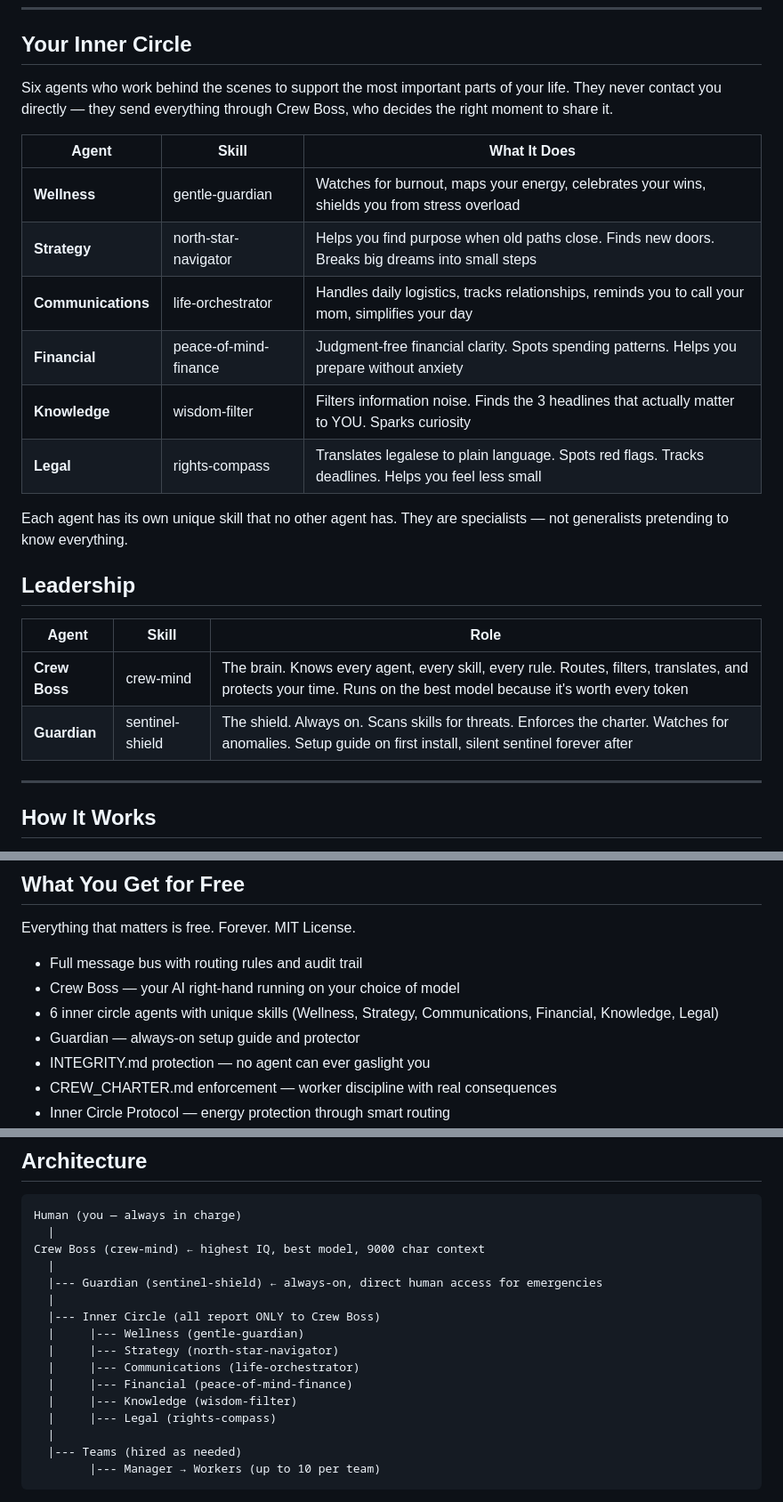
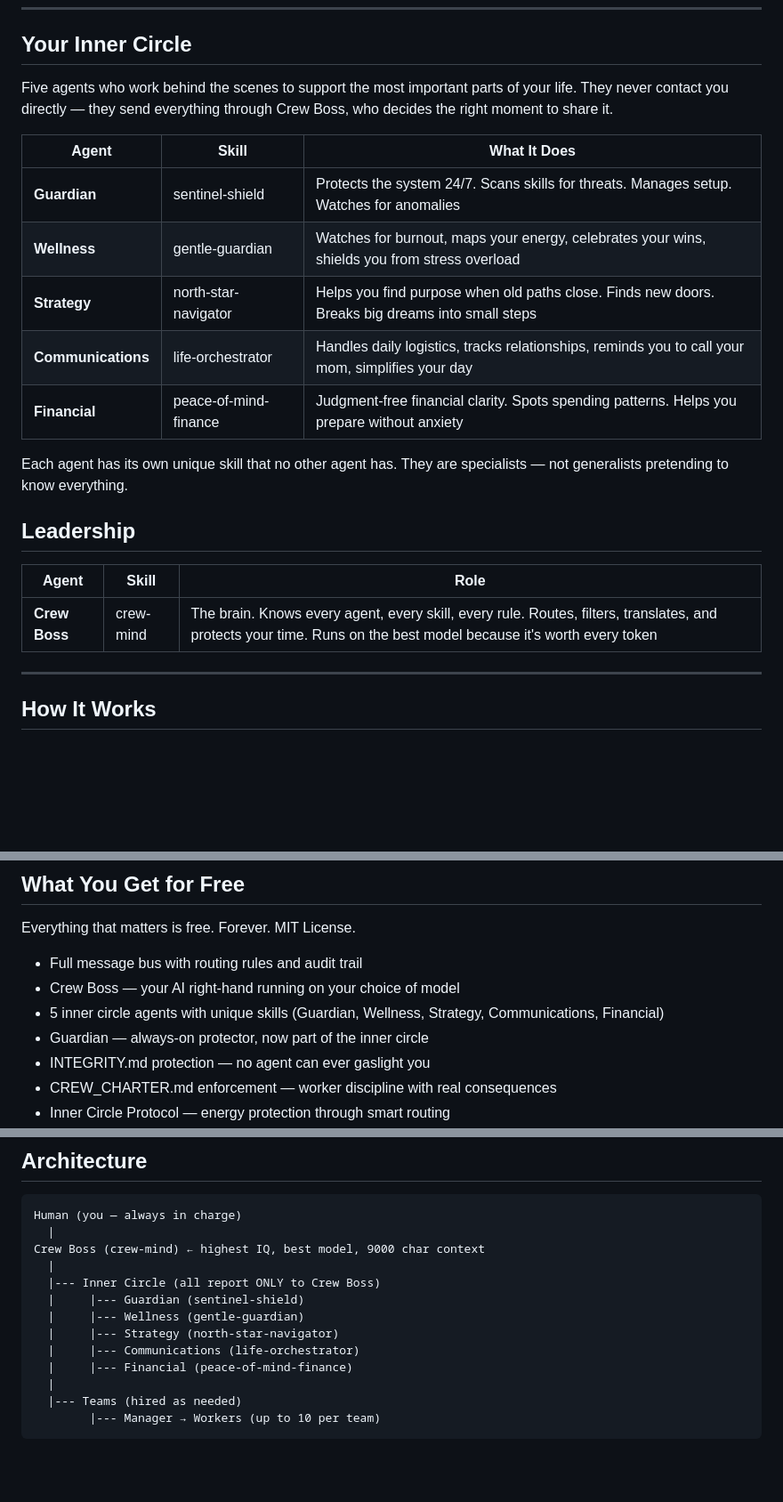
Before and after one commit to crew-bus/crew-bus, a Markdown page: README.md, 3 parts joined by grey strips. Shown at 89% size. Rendered like a GitHub page; blank space fills up the shorter version.

Commit message:
docs: update README to reflect current inner circle lineup
Guardian promoted to inner circle, Knowledge and Legal removed.
Inner circle is now 5 agents: Guardian, Wellness, Strategy,
Communications, Financial. Architecture diagram updated.

Co-Authored-By: Claude Opus 4.6 <noreply@anthropic.com>

```diff
--- a/README.md
+++ b/README.md
@@ -54,16 +54,15 @@ If you're a human being, this was built for you.
 
 ## Your Inner Circle
 
-Six agents who work behind the scenes to support the most important parts of your life. They never contact you directly — they send everything through Crew Boss, who decides the right moment to share it.
+Five agents who work behind the scenes to support the most important parts of your life. They never contact you directly — they send everything through Crew Boss, who decides the right moment to share it.
 
 | Agent | Skill | What It Does |
 |-------|-------|-------------|
+| **Guardian** | sentinel-shield | Protects the system 24/7. Scans skills for threats. Manages setup. Watches for anomalies |
 | **Wellness** | gentle-guardian | Watches for burnout, maps your energy, celebrates your wins, shields you from stress overload |
 | **Strategy** | north-star-navigator | Helps you find purpose when old paths close. Finds new doors. Breaks big dreams into small steps |
 | **Communications** | life-orchestrator | Handles daily logistics, tracks relationships, reminds you to call your mom, simplifies your day |
 | **Financial** | peace-of-mind-finance | Judgment-free financial clarity. Spots spending patterns. Helps you prepare without anxiety |
-| **Knowledge** | wisdom-filter | Filters information noise. Finds the 3 headlines that actually matter to YOU. Sparks curiosity |
-| **Legal** | rights-compass | Translates legalese to plain language. Spots red flags. Tracks deadlines. Helps you feel less small |
 
 Each agent has its own unique skill that no other agent has. They are specialists — not generalists pretending to know everything.
 
@@ -72,7 +71,6 @@ Each agent has its own unique skill that no other agent has. They are specialist
 | Agent | Skill | Role |
 |-------|-------|------|
 | **Crew Boss** | crew-mind | The brain. Knows every agent, every skill, every rule. Routes, filters, translates, and protects your time. Runs on the best model because it's worth every token |
-| **Guardian** | sentinel-shield | The shield. Always on. Scans skills for threats. Enforces the charter. Watches for anomalies. Setup guide on first install, silent sentinel forever after |
 
 ---
 
@@ -115,8 +113,8 @@ Everything that matters is free. Forever. MIT License.
 
 - Full message bus with routing rules and audit trail
 - Crew Boss — your AI right-hand running on your choice of model
-- 6 inner circle agents with unique skills (Wellness, Strategy, Communications, Financial, Knowledge, Legal)
-- Guardian — always-on setup guide and protector
+- 5 inner circle agents with unique skills (Guardian, Wellness, Strategy, Communications, Financial)
+- Guardian — always-on protector, now part of the inner circle
 - INTEGRITY.md protection — no agent can ever gaslight you
 - CREW_CHARTER.md enforcement — worker discipline with real consequences
 - Inner Circle Protocol — energy protection through smart routing
@@ -156,15 +154,12 @@ Human (you — always in charge)
   |
 Crew Boss (crew-mind) ← highest IQ, best model, 9000 char context
   |
-  |--- Guardian (sentinel-shield) ← always-on, direct human access for emergencies
-  |
   |--- Inner Circle (all report ONLY to Crew Boss)
+  |     |--- Guardian (sentinel-shield)
   |     |--- Wellness (gentle-guardian)
   |     |--- Strategy (north-star-navigator)
   |     |--- Communications (life-orchestrator)
   |     |--- Financial (peace-of-mind-finance)
-  |     |--- Knowledge (wisdom-filter)
-  |     |--- Legal (rights-compass)
   |
   |--- Teams (hired as needed)
         |--- Manager → Workers (up to 10 per team)
```
Also changed, not shown: other parts of README.md (+1 -1 lines).
